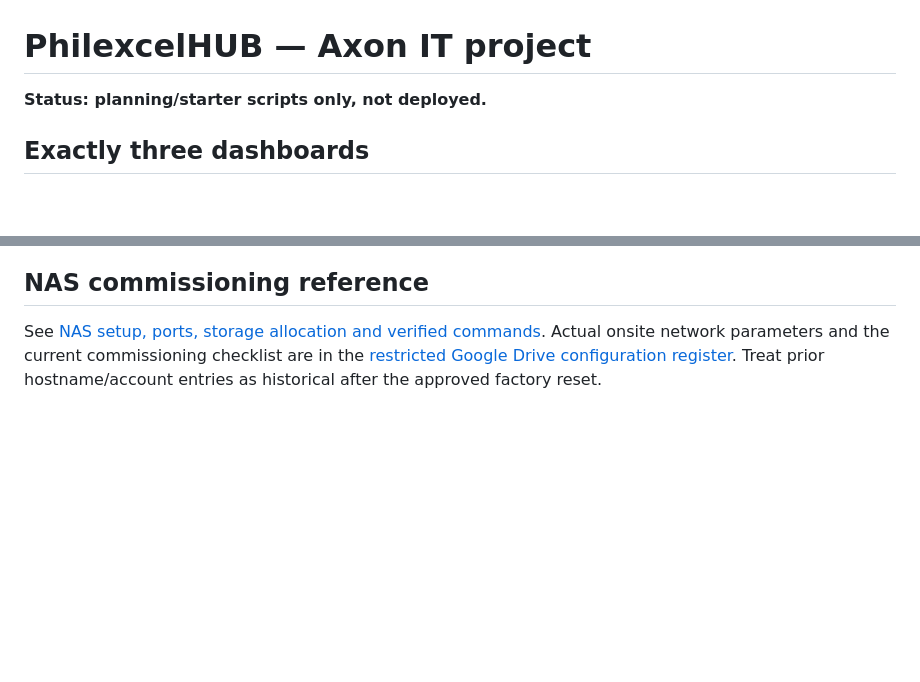
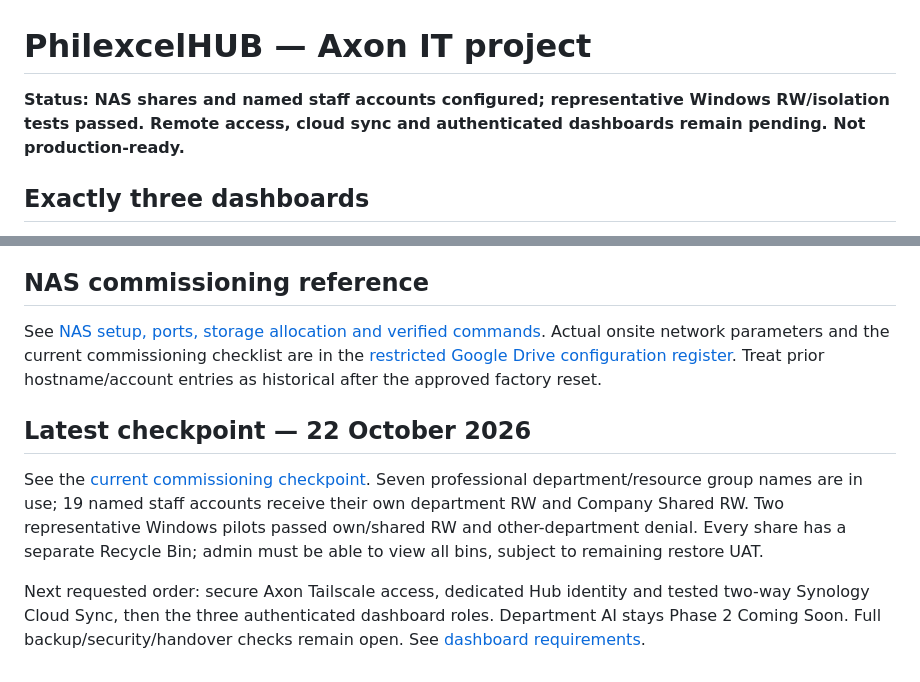
Before and after one commit to amitaxonsg/PhilexcelHUB, a Markdown page: README.md, 2 parts joined by grey strips. Drawn GitHub-style; blank space fills up the shorter version.

Commit message:
Refresh project status after NAS user and SMB access commissioning

```diff
--- a/README.md
+++ b/README.md
@@ -1,6 +1,6 @@
 # PhilexcelHUB — Axon IT project
 
-**Status: planning/starter scripts only, not deployed.**
+**Status: NAS shares and named staff accounts configured; representative Windows RW/isolation tests passed. Remote access, cloud sync and authenticated dashboards remain pending. Not production-ready.**
 
 ## Exactly three dashboards
 - **Axon IT:** technical NAS management, secure support, cloud sync, backup, audit.
@@ -34,3 +34,10 @@ NAS setup reference: hostname PHILEXCEL-HUB; detailed private parameters remain
 
 ## NAS commissioning reference
 See [NAS setup, ports, storage allocation and verified commands](docs/NAS-HANDOVER-2026-10-21.md). Actual onsite network parameters and the current commissioning checklist are in the [restricted Google Drive configuration register](https://docs.google.com/document/d/1sl62oz4k16-TaB0ieEfKYXCMGKrt-vidcTIKR-CjX4E/edit). Treat prior hostname/account entries as historical after the approved factory reset.
+
+
+## Latest checkpoint — 22 October 2026
+
+See the [current commissioning checkpoint](docs/NAS-HANDOVER-2026-10-21.md#current-checkpoint--22-october-2026-amit-guided-terminal-evidence). Seven professional department/resource group names are in use; 19 named staff accounts receive their own department RW and Company Shared RW. Two representative Windows pilots passed own/shared RW and other-department denial. Every share has a separate Recycle Bin; admin must be able to view all bins, subject to remaining restore UAT.
+
+Next requested order: secure Axon Tailscale access, dedicated Hub identity and tested two-way Synology Cloud Sync, then the three authenticated dashboard roles. Department AI stays Phase 2 Coming Soon. Full backup/security/handover checks remain open. See [dashboard requirements](docs/DASHBOARD.md).
```
